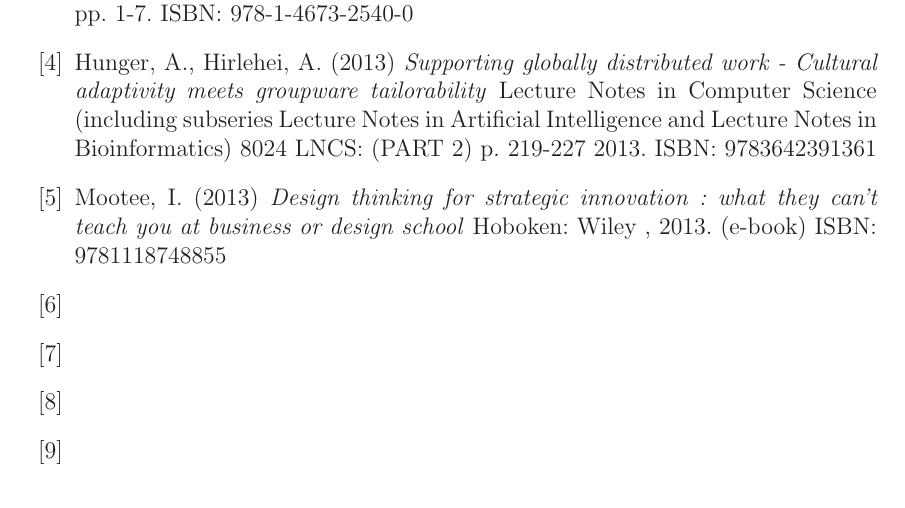
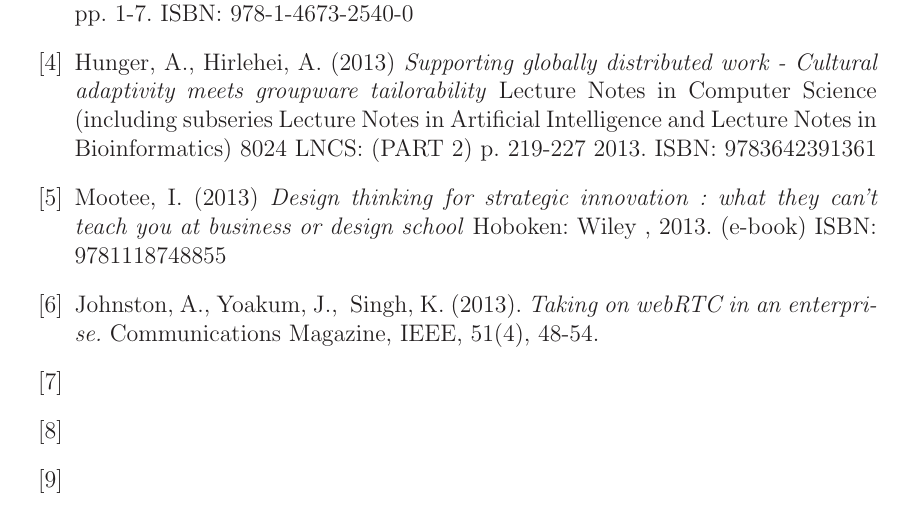
Before and after one commit to duuniptr/cbiaftermath, a LaTeX document (dippa.tex): part of page 14 of 14, cut so that both start at the same text. Compiled offline with LaTeX, dvips and Ghostscript; a LaTeX package or settings file that is missing is left out.

Commit message:
"Update"

```diff
--- a/dippa.tex
+++ b/dippa.tex
@@ -546,8 +546,7 @@ The system includes bandwidth management and supports common codecs, which makes
 
 \bibitem{Mootee} Mootee,\ I. (2013) \textit{Design thinking for strategic innovation : what they can't teach you at business or design school} Hoboken: Wiley , 2013. (e-book) ISBN: 9781118748855
 
-\bibitem{} \textit{}
-
+\bibitem{Johnston} Johnston, A., Yoakum, J., & Singh, K. (2013). \textit{Taking on webRTC in an enterprise.} Communications Magazine, IEEE, 51(4), 48-54.
 \bibitem{} \textit{}
 
 \bibitem{} \textit{}
```
